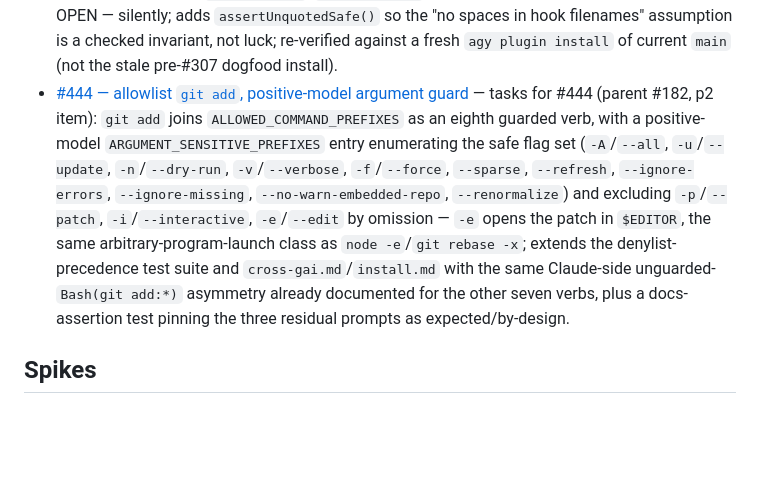
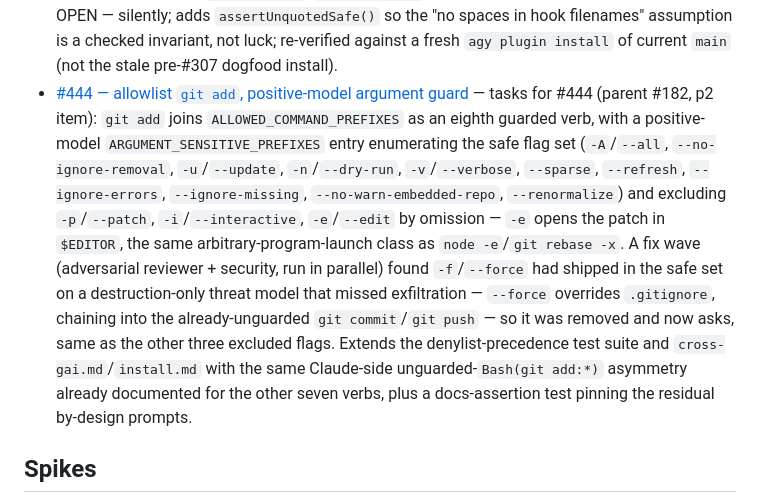
Before and after one commit to dngioidev/forge, a Markdown page: docs/README.md, the part around the change. Drawn GitHub-style; blank space fills up the shorter version.

Commit message:
docs(444): sync route-index summary with the fix-wave safe-set change
Reviewer re-check (minor finding) caught that docs/README.md's one-line
summary for this ticket's plan was written before the fix wave and never
updated, so it still described the safe flag set as it stood before the
force-add removal. Corrects it to match the shipped code and every other
doc surface in this diff.

```diff
--- a/docs/README.md
+++ b/docs/README.md
@@ -58,7 +58,7 @@ One line per doc. Update this file whenever a doc lands, moves, or renames (`for
 - [#464 — watchdog misses the stalled-before-PR return shape](plans/2026-08-13-464-watchdog-stalled-before-pr.md) — tasks for #464 (parent #183, p1 bug): `watchdog.mjs` `resolveReturnedTicket` gains a second stall classification alongside `awaiting-merge` — a non-conforming terminal report (missing outcome, or free text such as "waiting on the reviewer's re-confirmation") now resolves to `action: 'respawn', outcome: 'stalled-before-pr'` (carrying `pr` through when one is already open) instead of silently falling through as `continue`/`outcome: null`; pins the four observed instances (#429/#437/#446/#460) and documents the second shape in SKILL.md's § Return-then-resume watchdog alongside the first. Bounded to classify-and-document; #474 (automatic relay/resume) and #475 (spike: synchronous adversarial passes) stay out of scope.
 - [#436 — agy file-write gating spike](plans/2026-08-13-436-agy-file-write-gating.md) — tasks for #436 (parent #182): re-verifies the agy hook-timeout fail-open finding across a representative multi-call session (not one probe) and determines `write_to_file` has no native approval gate the way `run_command` does; proposes four candidate rule shapes for a path+content payload without picking a winner; concludes widening the matcher alone (no paired rule) is counterproductive and files the scoped decide-then-design follow-up (#477) plus an orthogonal quoting-bug finding (#478) under #182.
 - [#478 — agy hooks.json command quoting breaks Node module resolution on Windows](plans/2026-08-13-478-agy-hooks-quoting.md) — tasks for #478 (parent #182, p1 bug): `buildHooksConfig()` now embeds the plugin-root-relative hook path UNQUOTED (`node hooks/agy-deny.mjs`) instead of quoted, closing a Windows/agy-1.1.12 quote-leak (`cmd /c`'s own parsing is fine in isolation; the reproducing shape is a command string that already contains `"` handed to `cmd /c` as a single argv element via an argv-array spawn, which backslash-escapes the embedded quotes in a way `cmd.exe`'s stripping doesn't undo) that made the `forge-safety`/`forge-capture` hooks fail to load — and therefore fail OPEN — silently; adds `assertUnquotedSafe()` so the "no spaces in hook filenames" assumption is a checked invariant, not luck; re-verified against a fresh `agy plugin install` of current `main` (not the stale pre-#307 dogfood install).
-- [#444 — allowlist `git add`, positive-model argument guard](plans/2026-08-13-444-git-add-allowlist.md) — tasks for #444 (parent #182, p2 item): `git add` joins `ALLOWED_COMMAND_PREFIXES` as an eighth guarded verb, with a positive-model `ARGUMENT_SENSITIVE_PREFIXES` entry enumerating the safe flag set (`-A`/`--all`, `-u`/`--update`, `-n`/`--dry-run`, `-v`/`--verbose`, `-f`/`--force`, `--sparse`, `--refresh`, `--ignore-errors`, `--ignore-missing`, `--no-warn-embedded-repo`, `--renormalize`) and excluding `-p`/`--patch`, `-i`/`--interactive`, `-e`/`--edit` by omission — `-e` opens the patch in `$EDITOR`, the same arbitrary-program-launch class as `node -e`/`git rebase -x`; extends the denylist-precedence test suite and `cross-gai.md`/`install.md` with the same Claude-side unguarded-`Bash(git add:*)` asymmetry already documented for the other seven verbs, plus a docs-assertion test pinning the three residual prompts as expected/by-design.
+- [#444 — allowlist `git add`, positive-model argument guard](plans/2026-08-13-444-git-add-allowlist.md) — tasks for #444 (parent #182, p2 item): `git add` joins `ALLOWED_COMMAND_PREFIXES` as an eighth guarded verb, with a positive-model `ARGUMENT_SENSITIVE_PREFIXES` entry enumerating the safe flag set (`-A`/`--all`, `--no-ignore-removal`, `-u`/`--update`, `-n`/`--dry-run`, `-v`/`--verbose`, `--sparse`, `--refresh`, `--ignore-errors`, `--ignore-missing`, `--no-warn-embedded-repo`, `--renormalize`) and excluding `-p`/`--patch`, `-i`/`--interactive`, `-e`/`--edit` by omission — `-e` opens the patch in `$EDITOR`, the same arbitrary-program-launch class as `node -e`/`git rebase -x`. A fix wave (adversarial reviewer + security, run in parallel) found `-f`/`--force` had shipped in the safe set on a destruction-only threat model that missed exfiltration — `--force` overrides `.gitignore`, chaining into the already-unguarded `git commit`/`git push` — so it was removed and now asks, same as the other three excluded flags. Extends the denylist-precedence test suite and `cross-gai.md`/`install.md` with the same Claude-side unguarded-`Bash(git add:*)` asymmetry already documented for the other seven verbs, plus a docs-assertion test pinning the residual by-design prompts.
 
 ## Spikes
 
```
